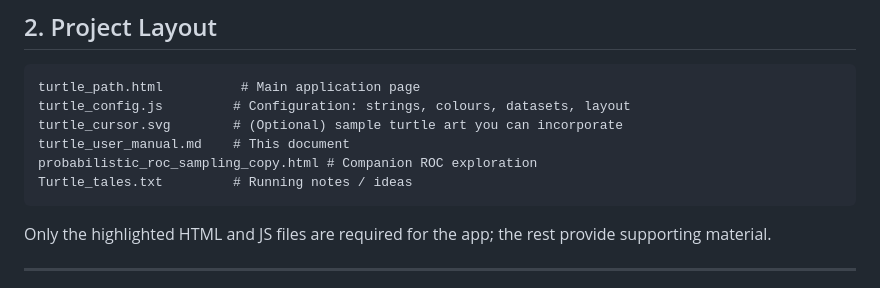
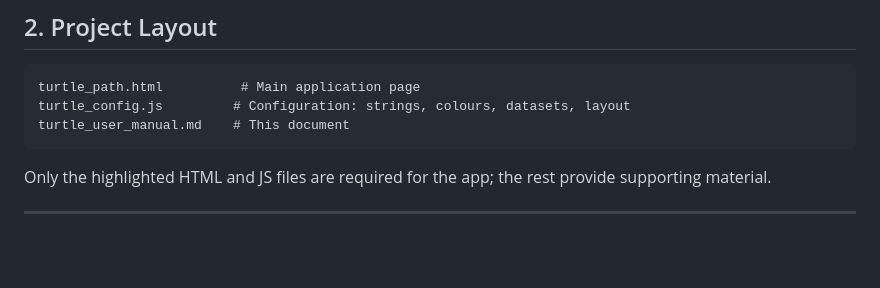
Before and after one commit to rmhorton/ROC_curves, a Markdown page: turtle_path/turtle_user_manual.md, the part around the change. Drawn GitHub-style; blank space fills up the shorter version.

Commit message:
minor edits
Don't mention file other that the ones directly used in this app.

````diff
--- a/turtle_path/turtle_user_manual.md
+++ b/turtle_path/turtle_user_manual.md
@@ -18,10 +18,7 @@ Everything runs client-side. Opening `turtle_path.html` in any modern browser is
 ```
 turtle_path.html          # Main application page
 turtle_config.js         # Configuration: strings, colours, datasets, layout
-turtle_cursor.svg        # (Optional) sample turtle art you can incorporate
 turtle_user_manual.md    # This document
-probabilistic_roc_sampling_copy.html # Companion ROC exploration
-Turtle_tales.txt         # Running notes / ideas
 ```
 
 Only the highlighted HTML and JS files are required for the app; the rest provide supporting material.
````
